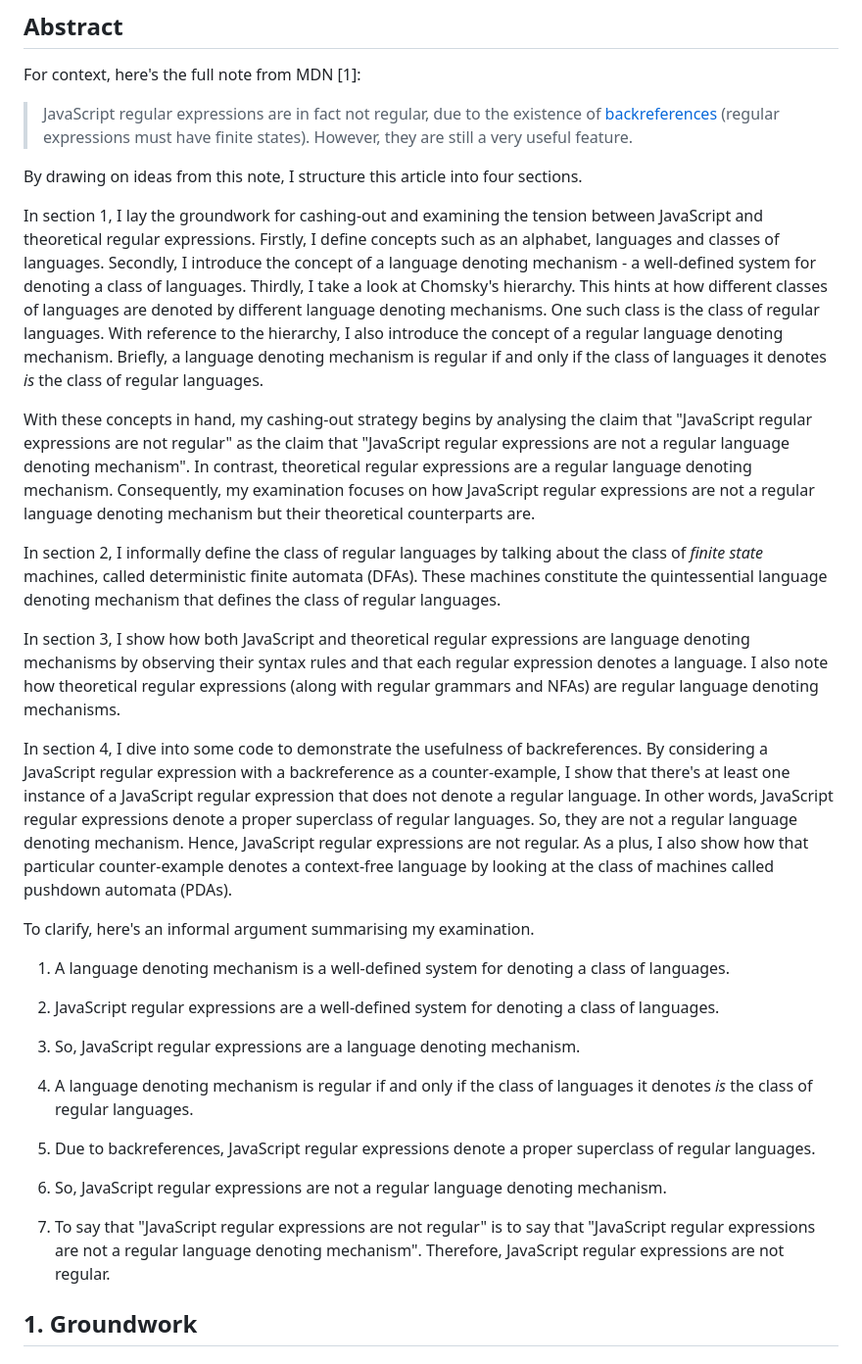
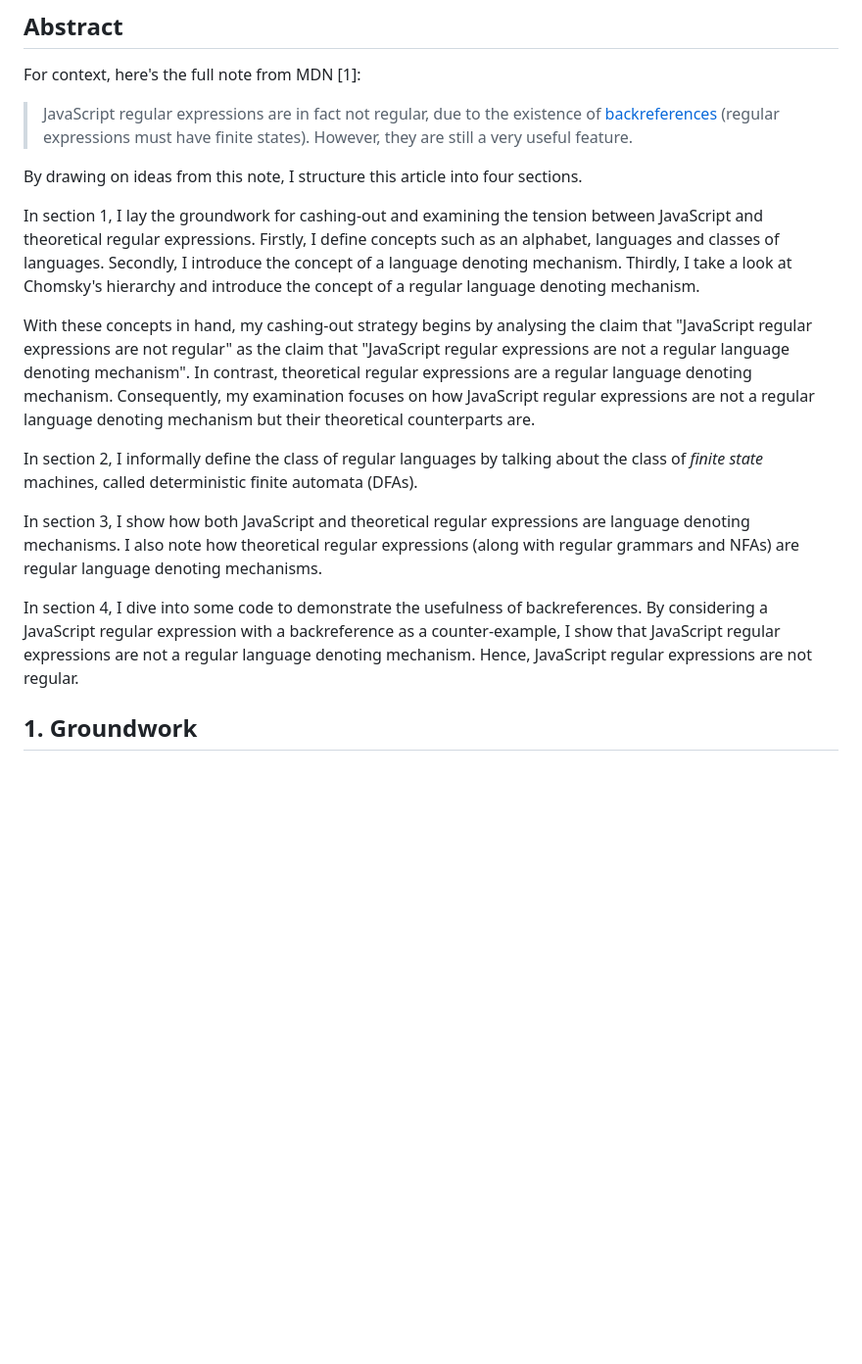
Before and after one commit to houzyk/thephilosophicalcode, a Markdown page: content/articles/irregular-javascript-expressions.md, the part around one of its changes. Shown at 98% size. Drawn GitHub-style; blank space fills up the shorter version.

```diff
--- a/content/articles/irregular-javascript-expressions.md
+++ b/content/articles/irregular-javascript-expressions.md
@@ -20,27 +20,15 @@ For context, here's the full note from MDN [1]:
 
 By drawing on ideas from this note, I structure this article into four sections.
 
-In section 1, I lay the groundwork for cashing-out and examining the tension between JavaScript and theoretical regular expressions. Firstly, I define concepts such as an alphabet, languages and classes of languages. Secondly, I introduce the concept of a language denoting mechanism - a well-defined system for denoting a class of languages. Thirdly, I take a look at Chomsky's hierarchy. This hints at how different classes of languages are denoted by different language denoting mechanisms. One such class is the class of regular languages. With reference to the hierarchy, I also introduce the concept of a regular language denoting mechanism. Briefly, a language denoting mechanism is regular if and only if the class of languages it denotes *is* the class of regular languages.
+In section 1, I lay the groundwork for cashing-out and examining the tension between JavaScript and theoretical regular expressions. Firstly, I define concepts such as an alphabet, languages and classes of languages. Secondly, I introduce the concept of a language denoting mechanism. Thirdly, I take a look at Chomsky's hierarchy and introduce the concept of a regular language denoting mechanism.
 
 With these concepts in hand, my cashing-out strategy begins by analysing the claim that "JavaScript regular expressions are not regular" as the claim that "JavaScript regular expressions are not a regular language denoting mechanism". In contrast, theoretical regular expressions are a regular language denoting mechanism. Consequently, my examination focuses on how JavaScript regular expressions are not a regular language denoting mechanism but their theoretical counterparts are.
 
-In section 2, I informally define the class of regular languages by talking about the class of *finite state* machines, called deterministic finite automata (DFAs). These machines constitute the quintessential language denoting mechanism that defines the class of regular languages.
+In section 2, I informally define the class of regular languages by talking about the class of *finite state* machines, called deterministic finite automata (DFAs).
 
-In section 3, I show how both JavaScript and theoretical regular expressions are language denoting mechanisms by observing their syntax rules and that each regular expression denotes a language. I also note how theoretical regular expressions (along with regular grammars and NFAs) are regular language denoting mechanisms.
+In section 3, I show how both JavaScript and theoretical regular expressions are language denoting mechanisms. I also note how theoretical regular expressions (along with regular grammars and NFAs) are regular language denoting mechanisms.
 
-In section 4, I dive into some code to demonstrate the usefulness of backreferences. By considering a JavaScript regular expression with a backreference as a counter-example, I show that there's at least one instance of a JavaScript regular expression that does not denote a regular language. In other words, JavaScript regular expressions denote a proper superclass of regular languages. So, they are not a regular language denoting mechanism. Hence, JavaScript regular expressions are not regular. As a plus, I also show how that particular counter-example denotes a context-free language by looking at the class of machines called pushdown automata (PDAs).
-
-To clarify, here's an informal argument summarising my examination.
-
-1. A language denoting mechanism is a well-defined system for denoting a class of languages.
-2. JavaScript regular expressions are a well-defined system for denoting a class of languages.
-3. So, JavaScript regular expressions are a language denoting mechanism.
-
-4. A language denoting mechanism is regular if and only if the class of languages it denotes *is* the class of regular languages.
-5. Due to backreferences, JavaScript regular expressions denote a proper superclass of regular languages.
-6. So, JavaScript regular expressions are not a regular language denoting mechanism.
-
-7. To say that "JavaScript regular expressions are not regular" is to say that "JavaScript regular expressions are not a regular language denoting mechanism". Therefore, JavaScript regular expressions are not regular.
+In section 4, I dive into some code to demonstrate the usefulness of backreferences. By considering a JavaScript regular expression with a backreference as a counter-example, I show that JavaScript regular expressions are not a regular language denoting mechanism. Hence, JavaScript regular expressions are not regular.
 
 ## 1. Groundwork
 
```
Also changed, not shown: other parts of content/articles/irregular-javascript-expressions.md (+25 -3 lines).
